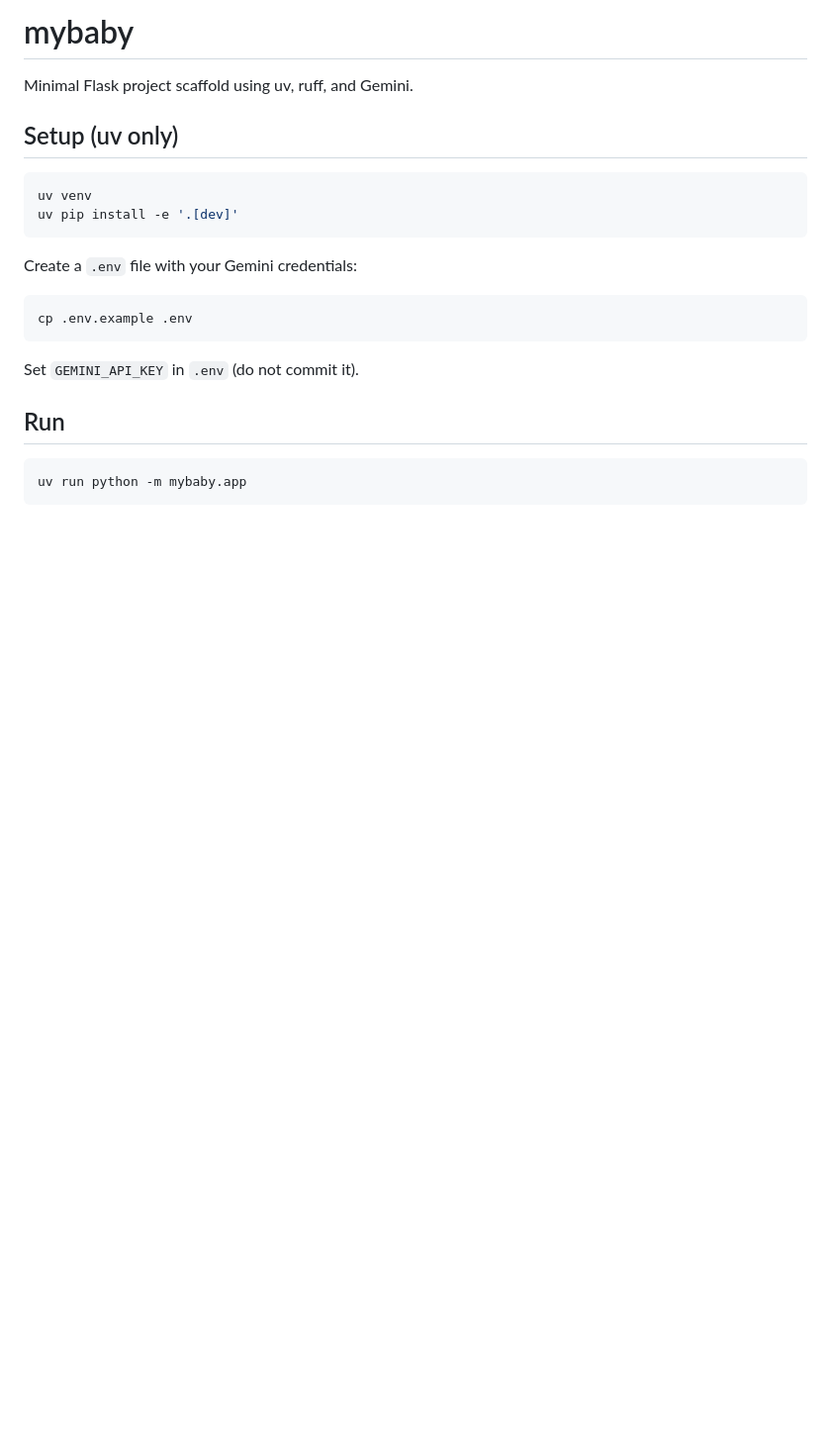
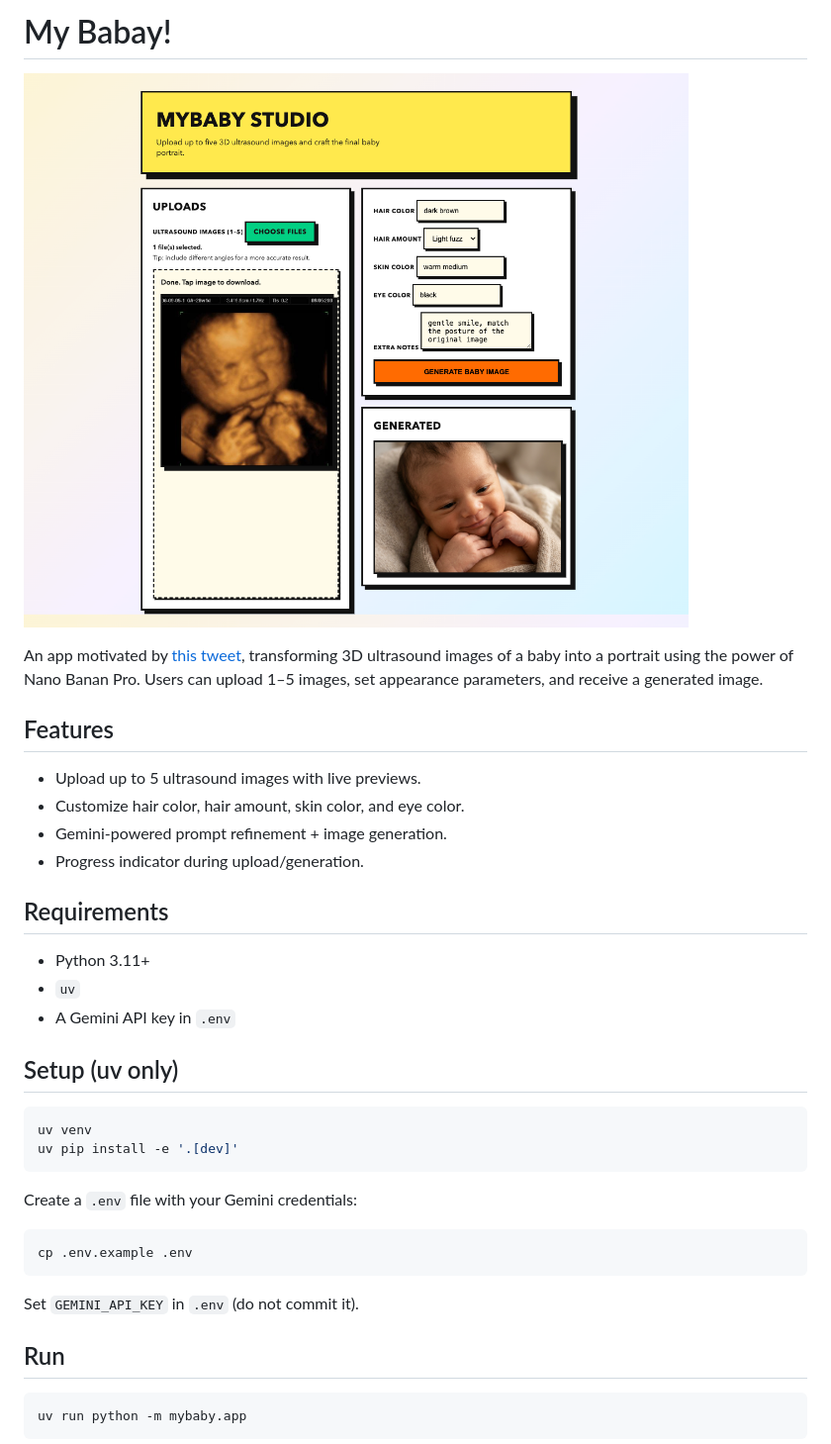
Before and after one commit to taesiri/mybaby, a Markdown page: README.md, the part around one of its changes. Shown at 99% size. Rendered like a GitHub page; pictures changed too: assets/imgs/preview.png (added); blank space fills up the shorter version.

```diff
--- a/README.md
+++ b/README.md
@@ -1,6 +1,23 @@
-# mybaby
+# My Babay!
 
-Minimal Flask project scaffold using uv, ruff, and Gemini.
+![MyBaby Studio preview](assets/imgs/preview.png)
+
+
+An app motivated by [this tweet](https://x.com/javilopen/status/2006414611851911586?s=46), transforming 3D ultrasound images of a baby into a portrait using the power of Nano Banan Pro.
+Users can upload 1–5 images, set appearance parameters, and receive a generated image.
+
+## Features
+
+- Upload up to 5 ultrasound images with live previews.
+- Customize hair color, hair amount, skin color, and eye color.
+- Gemini-powered prompt refinement + image generation.
+- Progress indicator during upload/generation.
+
+## Requirements
+
+- Python 3.11+
+- `uv`
+- A Gemini API key in `.env`
 
 ## Setup (uv only)
 
```
Also changed, not shown: other parts of README.md (+10 -3 lines), doc/gemini.md (deleted, +0 -333 lines), assets/imgs/sample.jpeg (deleted).
